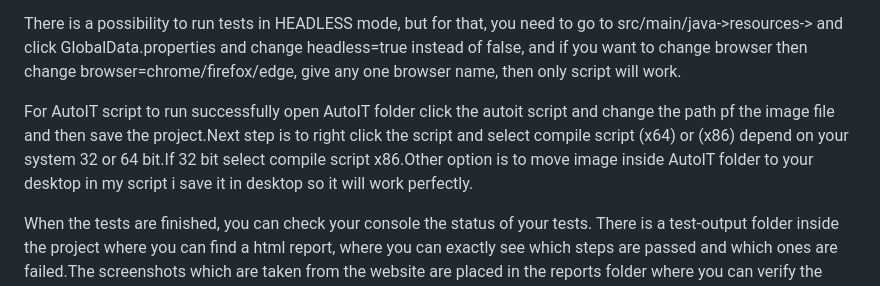
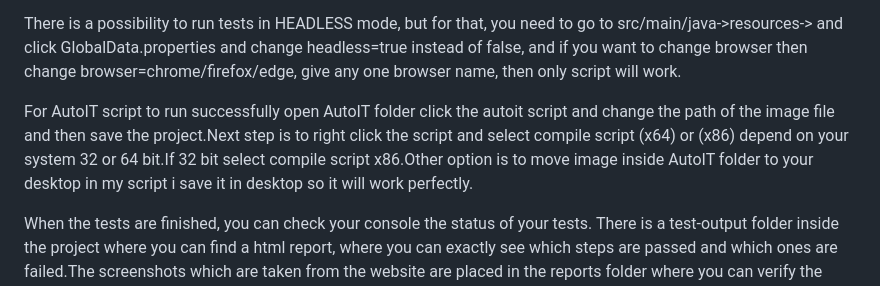
Before and after one commit to Raja-K-Tester/OpenCartSeleniumWithJava, a Markdown page: README.md, the part around the change. Rendered like a GitHub page.

Commit message:
Update README.md
Signed-off-by: Raja-K-Tester <130815667+Raja-K-Tester@users.noreply.github.com>

```diff
--- a/README.md
+++ b/README.md
@@ -13,7 +13,7 @@ If you want to run tests from maven, simply right click on the project and selec
 
 There is a possibility to run tests in HEADLESS mode, but for that, you need to go to src/main/java->resources-> and click GlobalData.properties and change headless=true instead of false, and if you want to change browser then change browser=chrome/firefox/edge, give any one browser name, then only script will work.
 
-For AutoIT script to run successfully open AutoIT folder click the autoit script and change the path pf the image file and then save the project.Next step is to right click the script and select compile script (x64) or (x86) depend on your system 32 or 64 bit.If 32 bit select compile script x86.Other option is to move image inside AutoIT folder to your desktop in my script i save it in desktop so it will work perfectly.
+For AutoIT script to run successfully open AutoIT folder click the autoit script and change the path of the image file and then save the project.Next step is to right click the script and select compile script (x64) or (x86) depend on your system 32 or 64 bit.If 32 bit select compile script x86.Other option is to move image inside AutoIT folder to your desktop in my script i save it in desktop so it will work perfectly.
 
 When the tests are finished, you can check your console the status of your tests. There is a test-output folder inside the project where you can find a html report, where you can exactly see which steps are passed and which ones are failed.The screenshots which are taken from the website are placed in the reports folder where you can verify the screenshots.Try to update all dependencies in the pom.xml file to the latest version if you face any issues, and then update the maven project.I tried my level best to make sure everything works fine on all the three browsers in case if anything not working as expected do some code modifications depend on the requirements.
 
```
